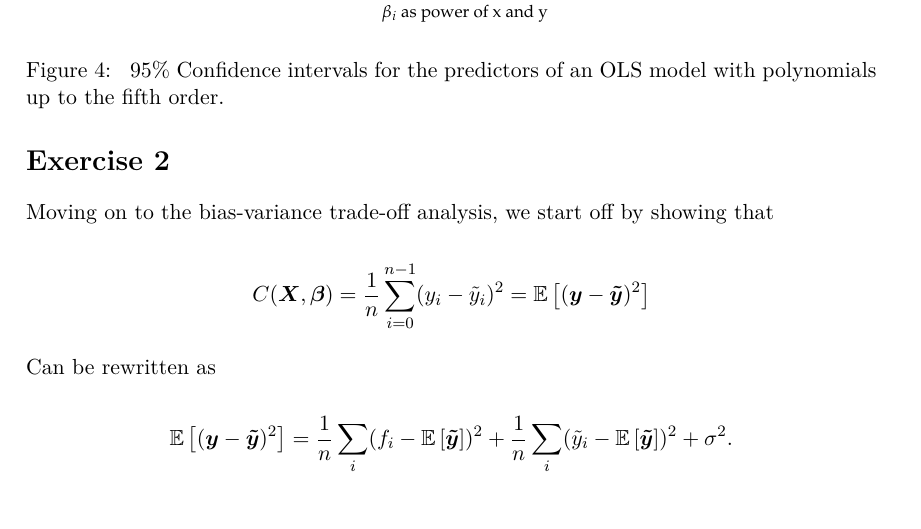
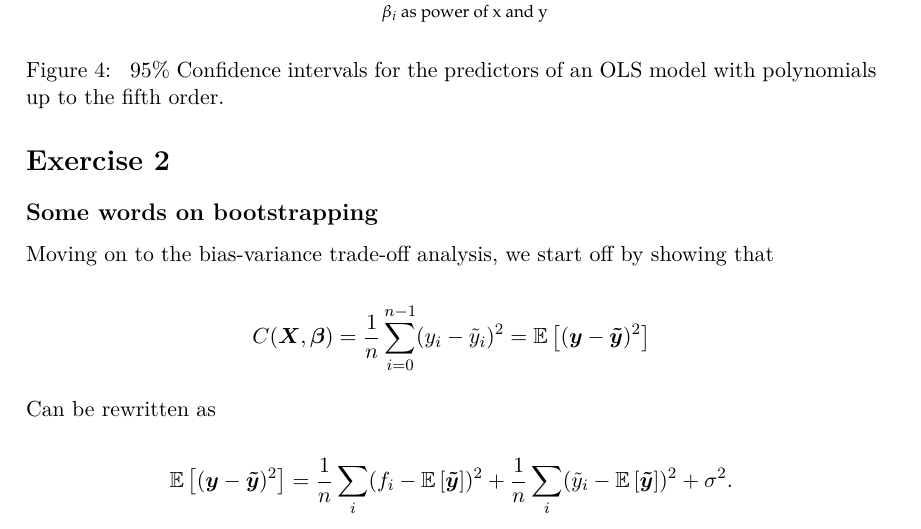
Before and after one commit to AndreasBordvik/FYS-STK4155-Prj1_report, a LaTeX document (__latexindent_temp.tex): part of page 7 of 10, cut so that both start at the same text. Compiled offline with XeLaTeX.

Commit message:
added to todo

```diff
--- a/__latexindent_temp.tex
+++ b/__latexindent_temp.tex
@@ -239,6 +239,9 @@ By inspecting Figure (\ref{fig:OLS_franke_1}), we can see that there are no visu
 
 
 \section*{Exercise 2}
+\subsection*{Some words on bootstrapping}
+
+
 Moving on to the bias-variance trade-off analysis, we start off by showing that
 
 \[
```
Also changed, not shown: main.tex (+3 -0 lines), main.pdf, 1 other file.
